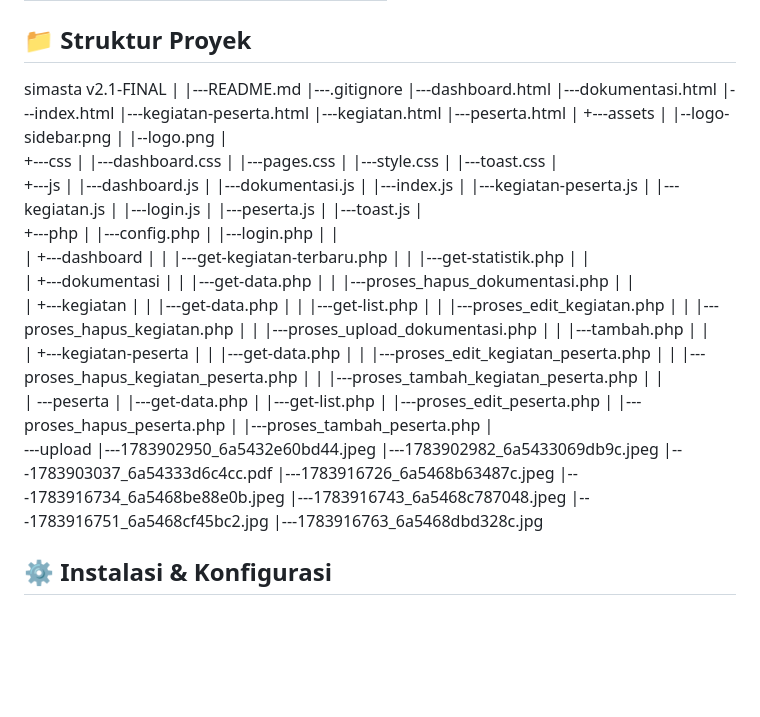
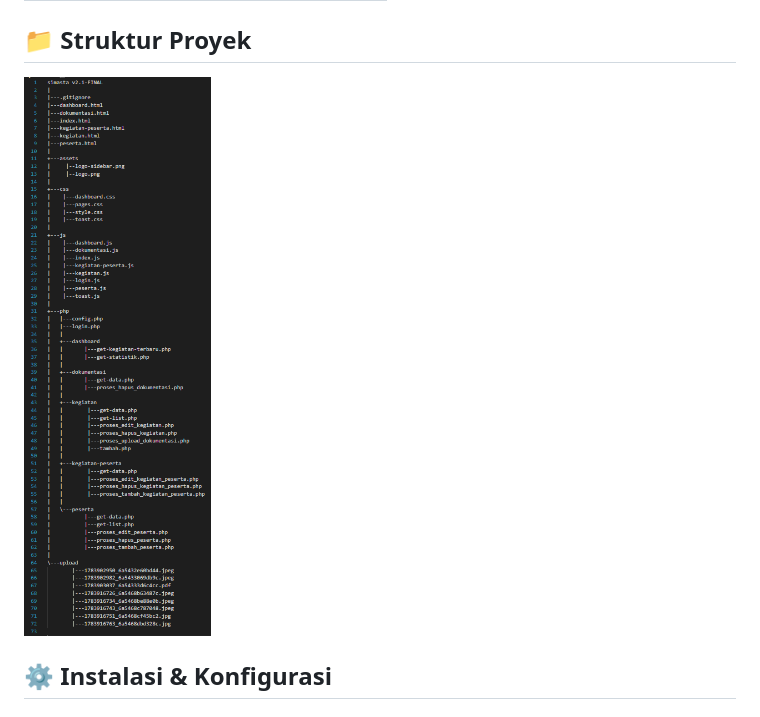
Before and after one commit to Luthfytara18/SIMASTA, a Markdown page: README.md, the part around the change. GitHub-like rendering; pictures changed too: assets/struktur-program.png (added); blank space fills up the shorter version.

Commit message:
update assets dan readme

```diff
--- a/README.md
+++ b/README.md
@@ -38,79 +38,7 @@ _____________________________________________
 
 ## 📁 Struktur Proyek
 
-simasta v2.1-FINAL
-|
-|---README.md
-|---.gitignore
-|---dashboard.html
-|---dokumentasi.html
-|---index.html
-|---kegiatan-peserta.html
-|---kegiatan.html
-|---peserta.html
-|
-+---assets
-|     |--logo-sidebar.png
-|     |--logo.png
-|
-+---css
-|    |---dashboard.css
-|    |---pages.css
-|    |---style.css
-|    |---toast.css
-|
-+---js
-|    |---dashboard.js
-|    |---dokumentasi.js
-|    |---index.js
-|    |---kegiatan-peserta.js
-|    |---kegiatan.js
-|    |---login.js
-|    |---peserta.js
-|    |---toast.js
-|
-+---php
-|   |---config.php
-|   |---login.php
-|   |
-|   +---dashboard
-|   |       |---get-kegiatan-terbaru.php
-|   |       |---get-statistik.php
-|   |
-|   +---dokumentasi
-|   |       |---get-data.php
-|   |       |---proses_hapus_dokumentasi.php
-|   |
-|   +---kegiatan
-|   |        |---get-data.php
-|   |        |---get-list.php
-|   |        |---proses_edit_kegiatan.php
-|   |        |---proses_hapus_kegiatan.php
-|   |        |---proses_upload_dokumentasi.php
-|   |        |---tambah.php
-|   |
-|   +---kegiatan-peserta
-|   |        |---get-data.php
-|   |        |---proses_edit_kegiatan_peserta.php
-|   |        |---proses_hapus_kegiatan_peserta.php
-|   |        |---proses_tambah_kegiatan_peserta.php
-|   |
-|   \---peserta
-|           |---get-data.php
-|           |---get-list.php
-|           |---proses_edit_peserta.php
-|           |---proses_hapus_peserta.php
-|           |---proses_tambah_peserta.php
-|
-\---upload
-        |---1783902950_6a5432e60bd44.jpeg
-        |---1783902982_6a5433069db9c.jpeg
-        |---1783903037_6a54333d6c4cc.pdf
-        |---1783916726_6a5468b63487c.jpeg
-        |---1783916734_6a5468be88e0b.jpeg
-        |---1783916743_6a5468c787048.jpeg
-        |---1783916751_6a5468cf45bc2.jpg
-        |---1783916763_6a5468dbd328c.jpg
+![struktur-program](assets/struktur-program.png)
 
 ## ⚙️ Instalasi & Konfigurasi
 
```
